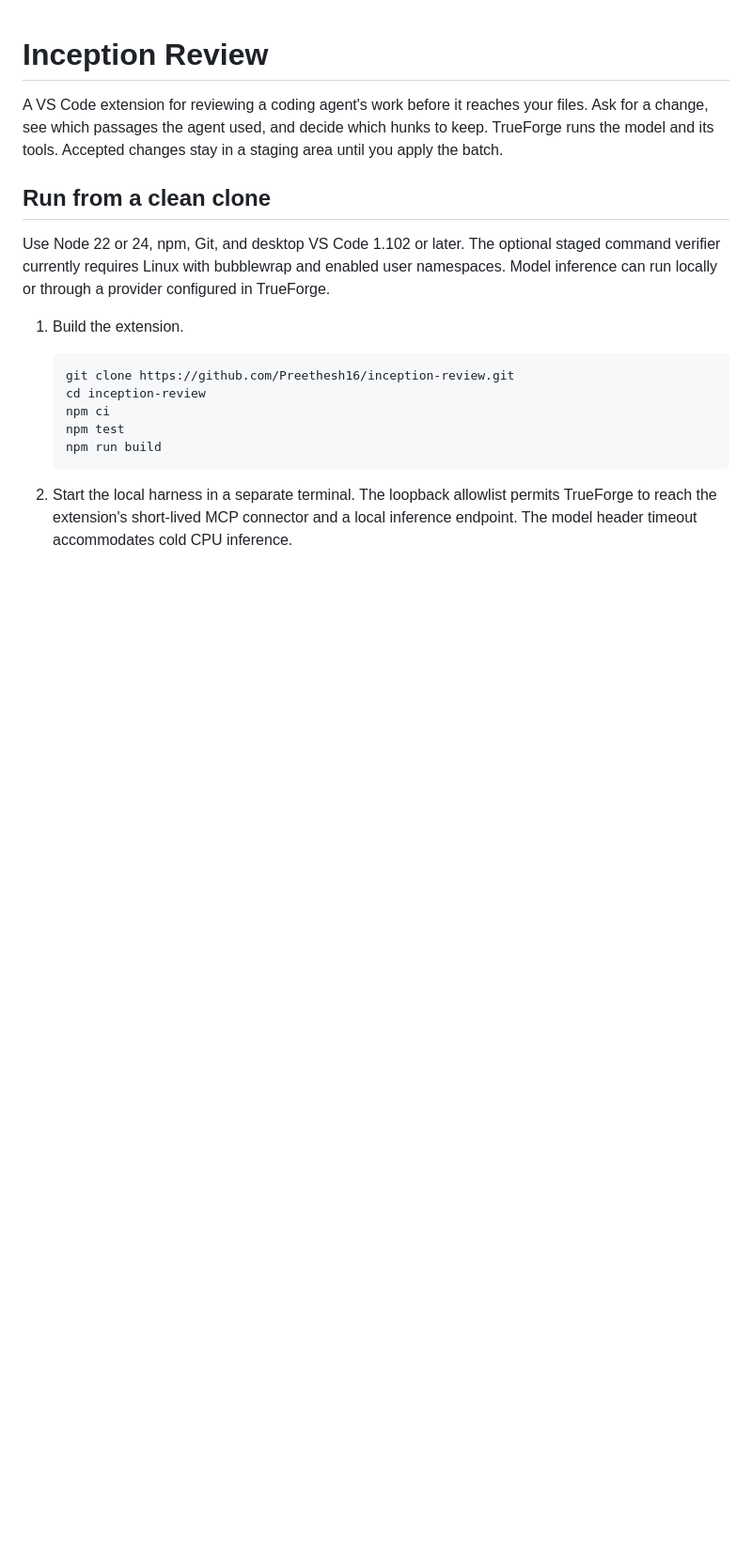
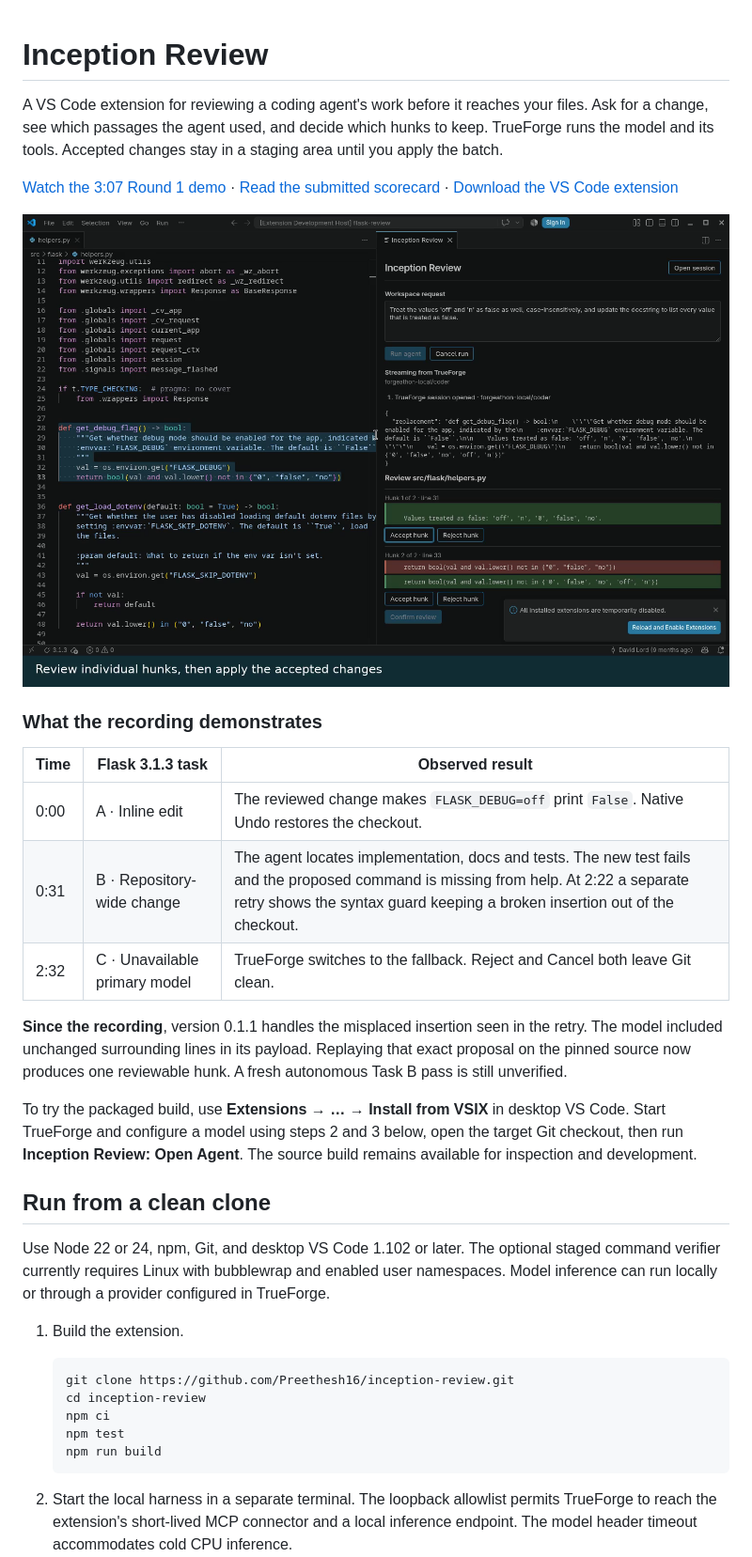
Before and after one commit to Preethesh16/inception-review, a Markdown page: README.md, the part around one of its changes. Shown at 94% size. GitHub-like rendering; pictures changed too: docs/review.png (added); blank space fills up the shorter version.

Commit message:
Recover context-wrapped edits and ship a judge-ready VS Code package

```diff
--- a/README.md
+++ b/README.md
@@ -1,6 +1,22 @@
 # Inception Review
 
 A VS Code extension for reviewing a coding agent's work before it reaches your files. Ask for a change, see which passages the agent used, and decide which hunks to keep. TrueForge runs the model and its tools. Accepted changes stay in a staging area until you apply the batch.
+
+[Watch the 3:07 Round 1 demo](https://drive.google.com/file/d/1kCmFuTXIw4GI0ZpjvolNvqZgGPXa9rBj/view) · [Read the submitted scorecard](https://drive.google.com/file/d/1IYJNe6QdABzSNbXwfmD6wkvkI2fK3qQZ/view) · [Download the VS Code extension](https://github.com/Preethesh16/inception-review/releases/download/v0.1.1/inception-review-0.1.1.vsix)
+
+![The Flask function selected on the left and its two reviewable hunks in the VS Code panel on the right](docs/review.png)
+
+### What the recording demonstrates
+
+| Time | Flask 3.1.3 task | Observed result |
+| --- | --- | --- |
+| 0:00 | A · Inline edit | The reviewed change makes `FLASK_DEBUG=off` print `False`. Native Undo restores the checkout. |
+| 0:31 | B · Repository-wide change | The agent locates implementation, docs and tests. The new test fails and the proposed command is missing from help. At 2:22 a separate retry shows the syntax guard keeping a broken insertion out of the checkout. |
+| 2:32 | C · Unavailable primary model | TrueForge switches to the fallback. Reject and Cancel both leave Git clean. |
+
+**Since the recording**, version 0.1.1 handles the misplaced insertion seen in the retry. The model included unchanged surrounding lines in its payload. Replaying that exact proposal on the pinned source now produces one reviewable hunk. A fresh autonomous Task B pass is still unverified.
+
+To try the packaged build, use **Extensions → … → Install from VSIX** in desktop VS Code. Start TrueForge and configure a model using steps 2 and 3 below, open the target Git checkout, then run **Inception Review: Open Agent**. The source build remains available for inspection and development.
 
 ## Run from a clean clone
 
```
Also changed, not shown: other parts of README.md (+10 -0 lines), 11 other files.
